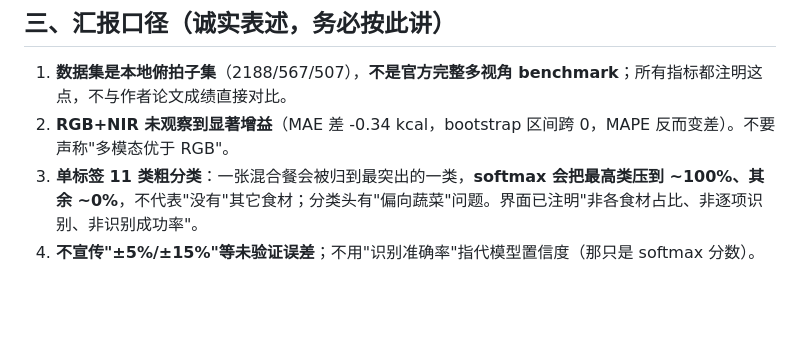
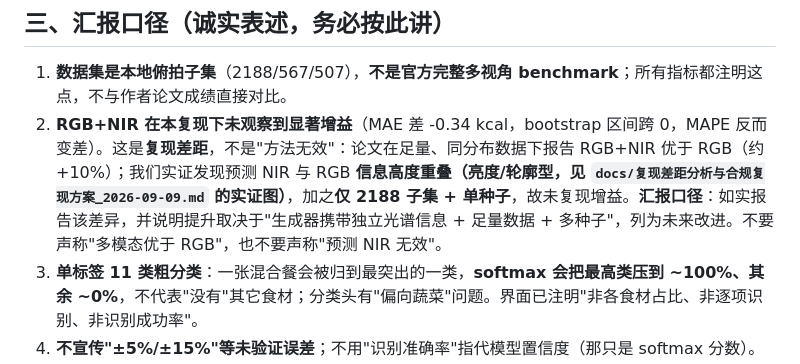
Before and after one commit to at3613200152-collab/-yitu-zhika, a Markdown page: yitu-zhika-code/docs/课程设计汇报_实现对照_2026-09-09.md, the part around the change. GitHub-like rendering; blank space fills up the shorter version.

```diff
--- a/yitu-zhika-code/docs/课程设计汇报_实现对照_2026-09-09.md
+++ b/yitu-zhika-code/docs/课程设计汇报_实现对照_2026-09-09.md
@@ -33,7 +33,7 @@
 
 ## 三、汇报口径（诚实表述，务必按此讲）
 1. **数据集是本地俯拍子集**（2188/567/507），**不是官方完整多视角 benchmark**；所有指标都注明这点，不与作者论文成绩直接对比。
-2. **RGB+NIR 未观察到显著增益**（MAE 差 -0.34 kcal，bootstrap 区间跨 0，MAPE 反而变差）。不要声称"多模态优于 RGB"。
+2. **RGB+NIR 在本复现下未观察到显著增益**（MAE 差 -0.34 kcal，bootstrap 区间跨 0，MAPE 反而变差）。这是**复现差距**，不是"方法无效"：论文在足量、同分布数据下报告 RGB+NIR 优于 RGB（约 +10%）；我们实证发现预测 NIR 与 RGB **信息高度重叠（亮度/轮廓型，见 `docs/复现差距分析与合规复现方案_2026-09-09.md` 的实证图）**，加之**仅 2188 子集 + 单种子**，故未复现增益。**汇报口径**：如实报告该差异，并说明提升取决于"生成器携带独立光谱信息 + 足量数据 + 多种子"，列为未来改进。不要声称"多模态优于 RGB"，也不要声称"预测 NIR 无效"。
 3. **单标签 11 类粗分类**：一张混合餐会被归到最突出的一类，**softmax 会把最高类压到 ~100%、其余 ~0%**，不代表"没有"其它食材；分类头有"偏向蔬菜"问题。界面已注明"非各食材占比、非逐项识别、非识别成功率"。
 4. **不宣传"±5%/±15%"等未验证误差**；不用"识别准确率"指代模型置信度（那只是 softmax 分数）。
 5. **预测 NIR 是合成的相对强度图**，不是实测光谱；`CalorieCLIP` 是"类外部基线"（复用其公开结构/配置的本地实现），不是作者精确复现。
```
Also changed, not shown: yitu-zhika-code/docs/复现差距分析与合规复现方案_2026-09-09.md (added, +54 -0 lines).
